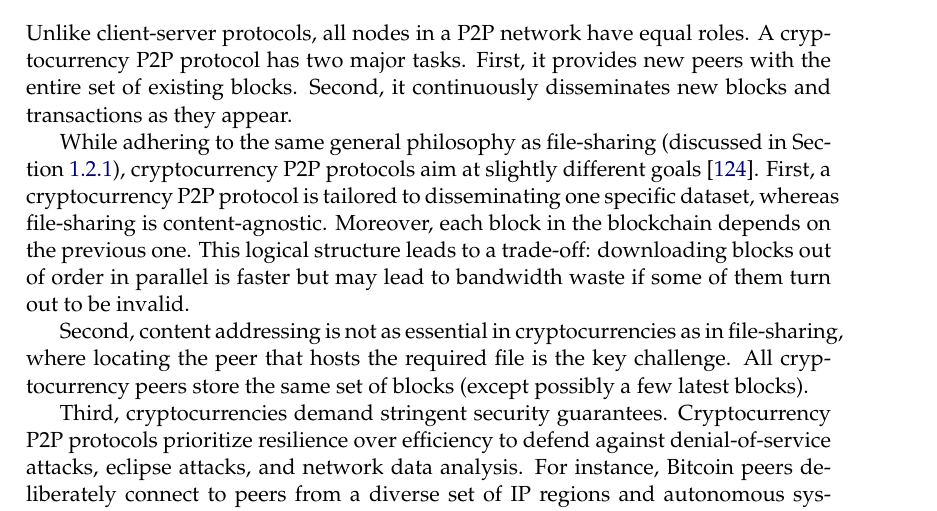
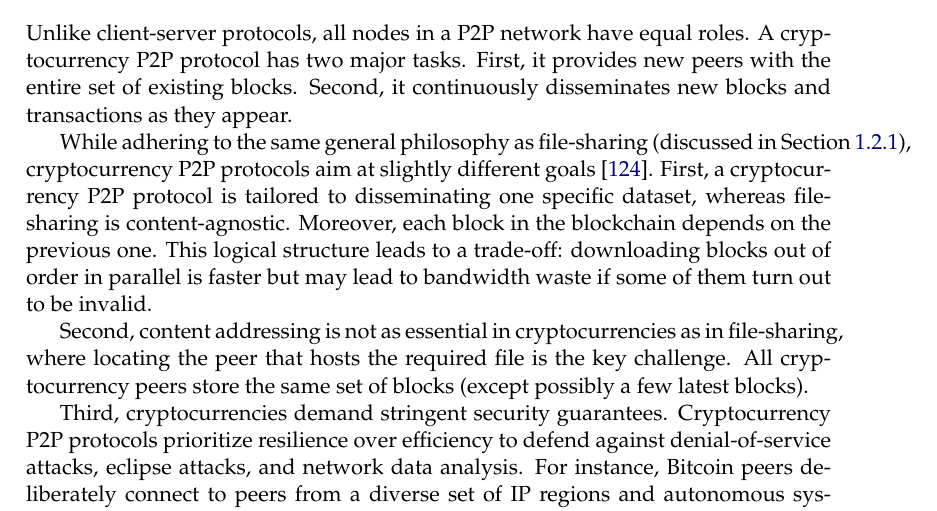
Before and after one commit to s-tikhomirov/phd-thesis, a LaTeX thesis (main.tex): part of page 37 of 184, cut so that both start at the same text. Compiled offline with pdfLaTeX.

Commit message:
dont hyphenate Section, Figure, etc

```diff
--- a/main.tex
+++ b/main.tex
@@ -90,6 +90,7 @@ headsepline, % Uncomment to get a line under the header
 \usepackage{hyperref} % as per its manual, must be added last
 \definecolor{navyblue}{HTML}{000080}
 
+\hyphenation{Chapter Table Figure Figures Algorithm Section Sections Part}
 
 \MakeOuterQuote{"}
 
```
